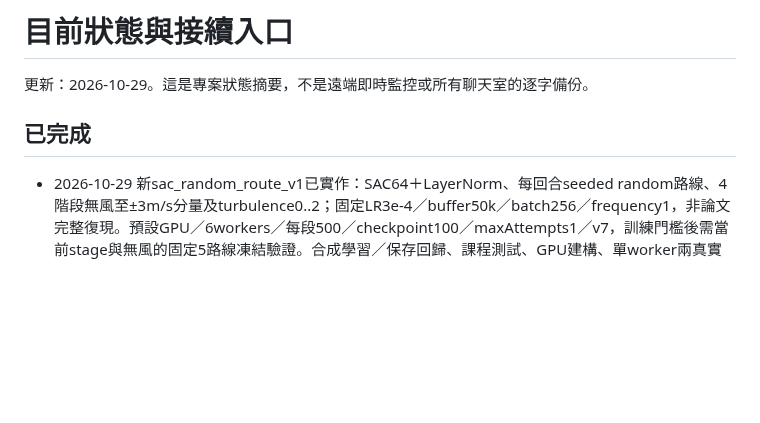
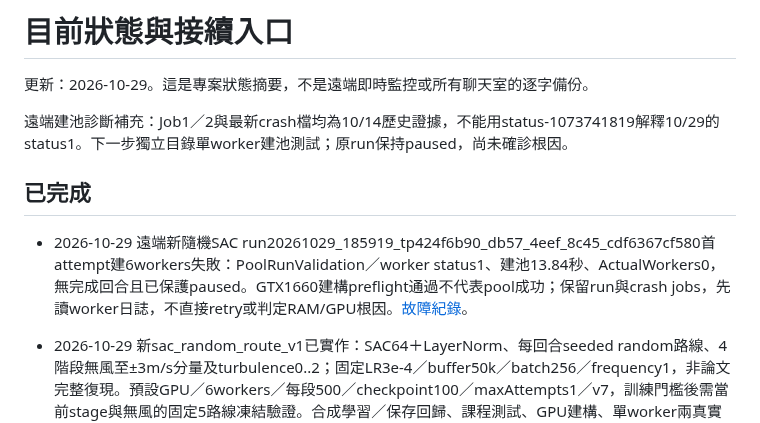
Before and after one commit to yeyi58095/ModularTraining, a Markdown page: docs/records/current-status.md, the part around the change. Drawn GitHub-style; blank space fills up the shorter version.

Commit message:
docs: distinguish historical worker crashes from SAC pool failure

```diff
--- a/docs/records/current-status.md
+++ b/docs/records/current-status.md
@@ -2,7 +2,11 @@
 
 更新：2026-10-29。這是專案狀態摘要，不是遠端即時監控或所有聊天室的逐字備份。
 
+遠端建池診斷補充：Job1／2與最新crash檔均為10/14歷史證據，不能用status-1073741819解釋10/29的status1。下一步獨立目錄單worker建池測試；原run保持paused，尚未確診根因。
+
 ## 已完成
+
+- 2026-10-29 遠端新隨機SAC run20261029_185919_tp424f6b90_db57_4eef_8c45_cdf6367cf580首attempt建6workers失敗：PoolRunValidation／worker status1、建池13.84秒、ActualWorkers0，無完成回合且已保護paused。GTX1660建構preflight通過不代表pool成功；保留run與crash jobs，先讀worker日誌，不直接retry或判定RAM/GPU根因。[故障紀錄](sac-random-pool-failure-2026-10-29.md)。
 
 - 2026-10-29 新sac_random_route_v1已實作：SAC64＋LayerNorm、每回合seeded random路線、4階段無風至±3m/s分量及turbulence0..2；固定LR3e-4／buffer50k／batch256／frequency1，非論文完整復現。預設GPU／6workers／每段500／checkpoint100／maxAttempts1／v7，訓練門檻後需當前stage與無風的固定5路線凍結驗證。合成學習／保存回歸、課程測試、GPU建構、單worker兩真實回合80/96步接續、Agent_Final精確5步評估及8項圖表測試通過；未驗證遠端6worker性能或收斂。新收據artifacts/sac-random-route-v1-run.txt。[交付日誌](sac-random-route-delivery-2026-10-29.md)、[遠端操作](../guides/sac-random-route-2026-10-29.md)。
 
```
Also changed, not shown: docs/records/sac-random-pool-failure-2026-10-29.md (added, +15 -0 lines).
